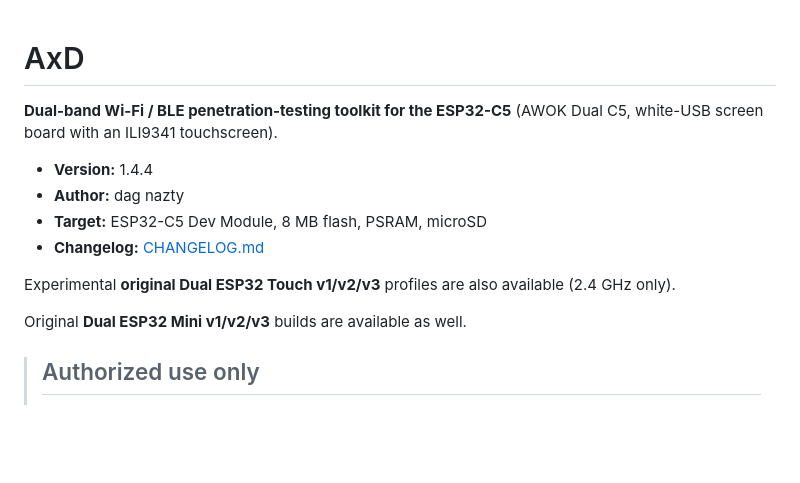
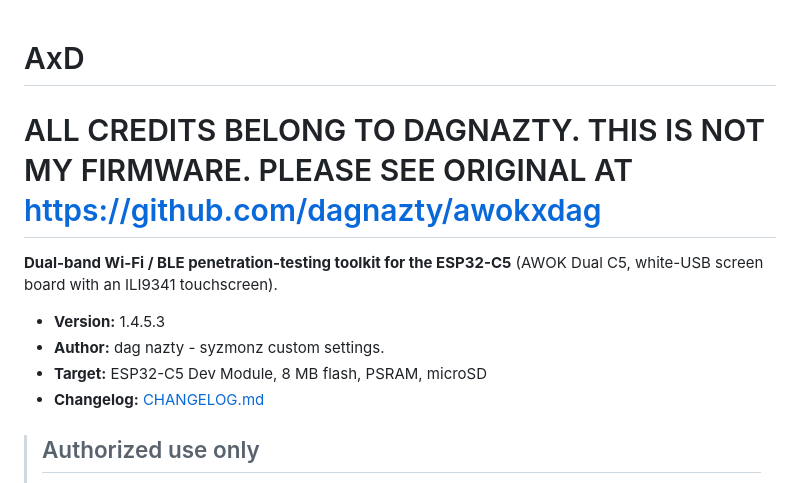
Before and after one commit to syzmonz/awokxdag, a Markdown page: README.md, the part around the change. GitHub-like rendering; blank space fills up the shorter version.

```diff
--- a/README.md
+++ b/README.md
@@ -1,16 +1,15 @@
 # AxD
+
+# ALL CREDITS BELONG TO DAGNAZTY. THIS IS NOT MY FIRMWARE. PLEASE SEE ORIGINAL AT https://github.com/dagnazty/awokxdag
 
 **Dual-band Wi-Fi / BLE penetration-testing toolkit for the ESP32-C5** (AWOK Dual
 C5, white-USB screen board with an ILI9341 touchscreen).
 
-- **Version:** 1.4.4
-- **Author:** dag nazty
+- **Version:** 1.4.5.3
+- **Author:** dag nazty - syzmonz custom settings.
 - **Target:** ESP32-C5 Dev Module, 8 MB flash, PSRAM, microSD
 - **Changelog:** [CHANGELOG.md](CHANGELOG.md)
 
-Experimental **original Dual ESP32 Touch v1/v2/v3** profiles are also available (2.4 GHz only).
-
-Original **Dual ESP32 Mini v1/v2/v3** builds are available as well.
 
 > ## Authorized use only
 > This firmware transmits and disrupts networks (deauthentication, beacon
```
